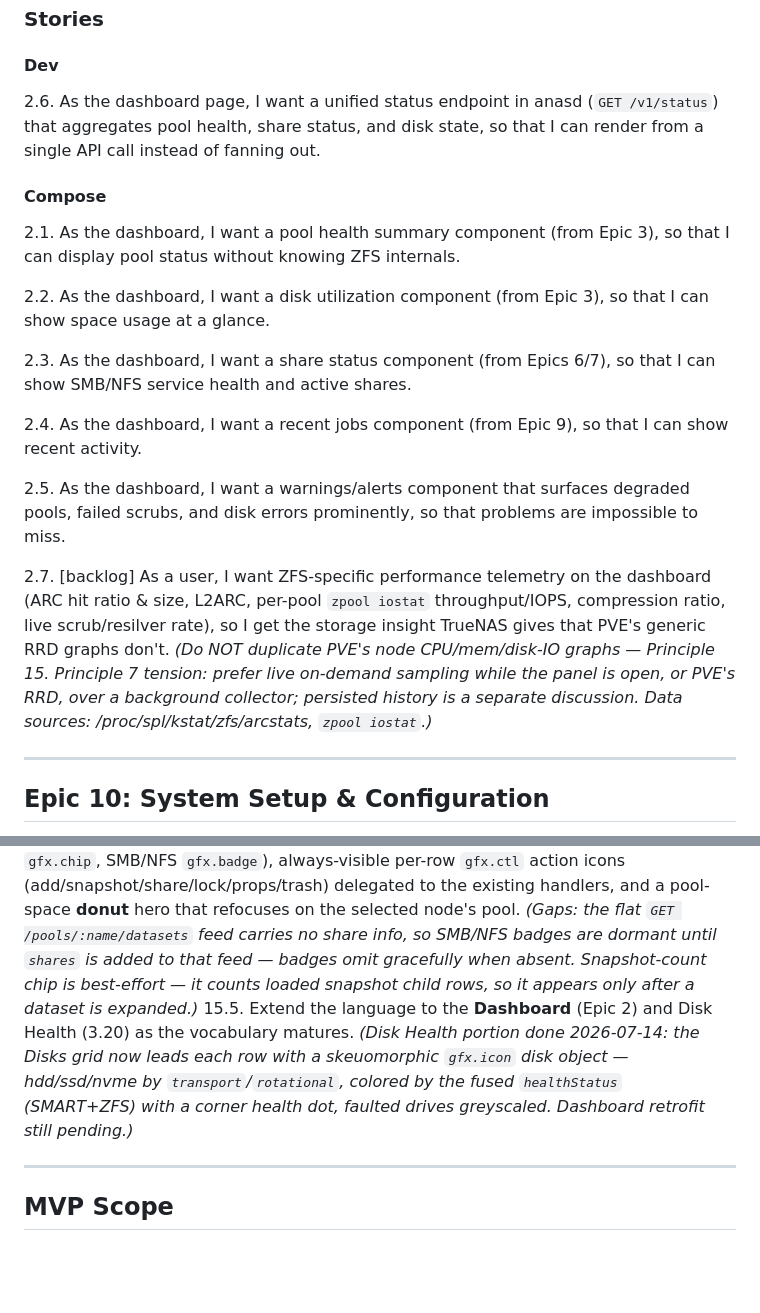
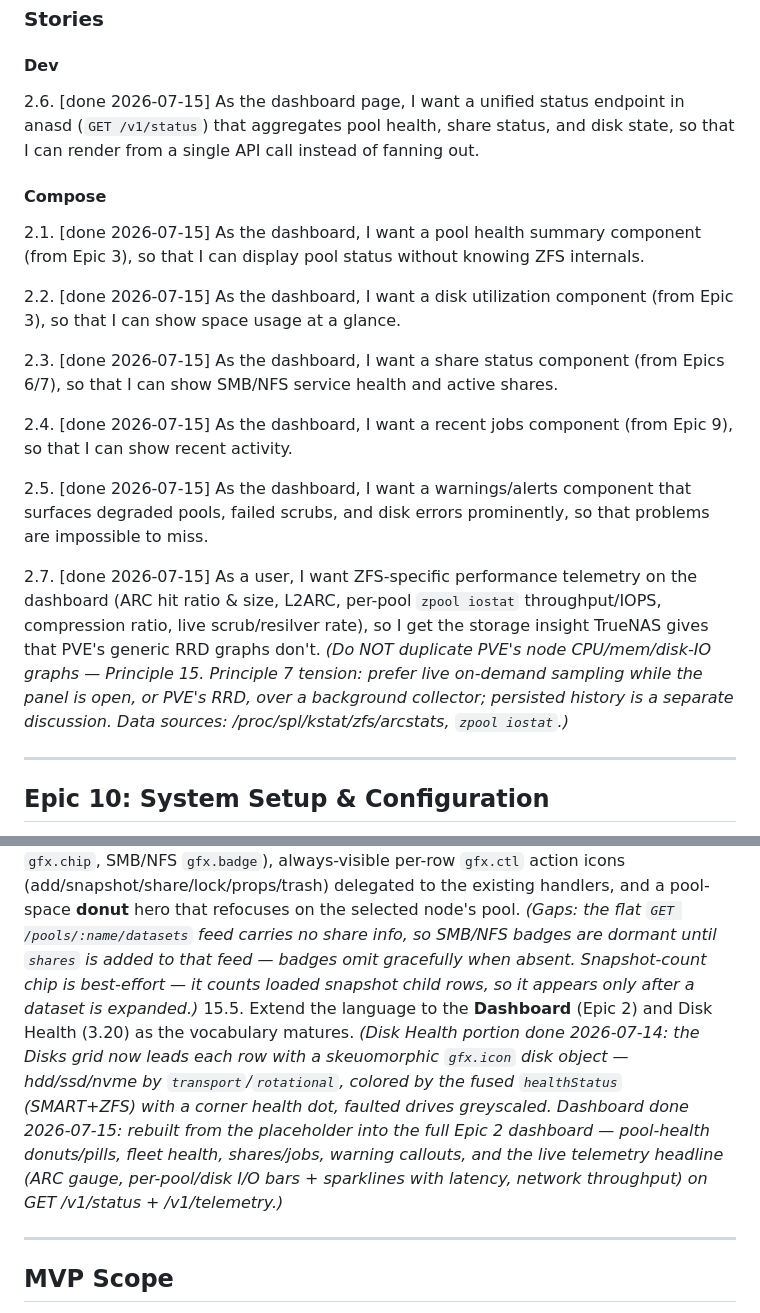
Before and after one commit to ccebelenski/anas, a Markdown page: docs/EPICS.md, 2 parts joined by grey strips. Rendered like a GitHub page; blank space fills up the shorter version.

Commit message:
docs: Epic 2 Dashboard done (2.1-2.7) + 15.5 dashboard portion
Base status aggregate (GET /v1/status), live ZFS telemetry (GET /v1/telemetry
— ARC, per-pool/disk I/O + latency, network), rebuilt dashboard in the gfx
language with client-side sparklines. Live-verified: 22 MB/s / 8391 IOPS /
352us latency across 6 disks under load; idle correct.

Co-Authored-By: Claude Opus 4.8 <noreply@anthropic.com>

```diff
--- a/docs/EPICS.md
+++ b/docs/EPICS.md
@@ -375,20 +375,20 @@ Story numbering is for identification only, not implementation order. Within eac
 ### Stories
 
 #### Dev
-2.6. As the dashboard page, I want a unified status endpoint in anasd (`GET /v1/status`) that aggregates pool health, share status, and disk state, so that I can render from a single API call instead of fanning out.
+2.6. [done 2026-07-15] As the dashboard page, I want a unified status endpoint in anasd (`GET /v1/status`) that aggregates pool health, share status, and disk state, so that I can render from a single API call instead of fanning out.
 
 #### Compose
-2.1. As the dashboard, I want a pool health summary component (from Epic 3), so that I can display pool status without knowing ZFS internals.
+2.1. [done 2026-07-15] As the dashboard, I want a pool health summary component (from Epic 3), so that I can display pool status without knowing ZFS internals.
 
-2.2. As the dashboard, I want a disk utilization component (from Epic 3), so that I can show space usage at a glance.
+2.2. [done 2026-07-15] As the dashboard, I want a disk utilization component (from Epic 3), so that I can show space usage at a glance.
 
-2.3. As the dashboard, I want a share status component (from Epics 6/7), so that I can show SMB/NFS service health and active shares.
+2.3. [done 2026-07-15] As the dashboard, I want a share status component (from Epics 6/7), so that I can show SMB/NFS service health and active shares.
 
-2.4. As the dashboard, I want a recent jobs component (from Epic 9), so that I can show recent activity.
+2.4. [done 2026-07-15] As the dashboard, I want a recent jobs component (from Epic 9), so that I can show recent activity.
 
-2.5. As the dashboard, I want a warnings/alerts component that surfaces degraded pools, failed scrubs, and disk errors prominently, so that problems are impossible to miss.
+2.5. [done 2026-07-15] As the dashboard, I want a warnings/alerts component that surfaces degraded pools, failed scrubs, and disk errors prominently, so that problems are impossible to miss.
 
-2.7. [backlog] As a user, I want ZFS-specific performance telemetry on the dashboard (ARC hit ratio & size, L2ARC, per-pool `zpool iostat` throughput/IOPS, compression ratio, live scrub/resilver rate), so I get the storage insight TrueNAS gives that PVE's generic RRD graphs don't. *(Do NOT duplicate PVE's node CPU/mem/disk-IO graphs — Principle 15. Principle 7 tension: prefer live on-demand sampling while the panel is open, or PVE's RRD, over a background collector; persisted history is a separate discussion. Data sources: /proc/spl/kstat/zfs/arcstats, `zpool iostat`.)*
+2.7. [done 2026-07-15] As a user, I want ZFS-specific performance telemetry on the dashboard (ARC hit ratio & size, L2ARC, per-pool `zpool iostat` throughput/IOPS, compression ratio, live scrub/resilver rate), so I get the storage insight TrueNAS gives that PVE's generic RRD graphs don't. *(Do NOT duplicate PVE's node CPU/mem/disk-IO graphs — Principle 15. Principle 7 tension: prefer live on-demand sampling while the panel is open, or PVE's RRD, over a background collector; persisted history is a separate discussion. Data sources: /proc/spl/kstat/zfs/arcstats, `zpool iostat`.)*
 
 ---
 
@@ -476,7 +476,7 @@ Story numbering is for identification only, not implementation order. Within eac
 15.2. [done — create-side 2026-07-14] **Pool Composer** (build-side of 3.23 — the flagship): draft topology, drag-to-bay, live capacity/redundancy, validity gating (special/log redundancy enforced), pool advisor. Launches from the Pools "Create" action; commits one `CreatePoolRequest`. **Verified live: the graphical composer created a real ZFS pool on the stunt node.** *(Gaps deferred: (a) **special/dedup vdevs are not yet creatable** — `CreatePoolRequest` has no special/dedup field and the daemon's `buildCreateArgs` emits only data/log/cache/spare; the composer offers the Special role but blocks commit with a clear reason rather than silently dropping disks. Resolving this = finishing the API side of 3.22 (schema field + `zpool create … special mirror …` args). (b) **Expand mode** is implemented but not wired to a toolbar button, and `AddVdevRequest` carries no role so it can only add data vdevs — needs a role field for log/cache/spare/special expansion.)*
 15.3. [done 2026-07-14] **Pools status view** — the monitor-side twin: grid state pills + capacity bars; a graphical **Topology** panel in the pool detail (one `gfx.bay` per vdev, a `gfx.diskCard` per member colored by *live* health so a faulted drive shows red in its physical bay position), capacity gauge, scrub/resilver `gfx.activity` strip, and an advisor `gfx.callout` naming bad members. The per-disk READ/WRITE/CKSUM tree is retained below as "Device Errors". *(Gaps: `PoolDetail` carries no per-disk `kind`, so every disk tile renders as the HDD object (gfx's unknown-kind default) — lighting up SSD/NVMe tiles needs `kind` on `PoolDetail`; also no per-disk size, so the tile sub-line shows a live error/state summary instead. A disk that is `ONLINE` but reporting errors is intentionally colored red, consistent with the existing row tint. Nice-to-have: a `gfx.bayGroup(label, bays)` helper — the role-group wrapper is the only hand-rolled inline markup.)*
 15.4. [done 2026-07-14] **Datasets enriched tree** — retrofit into the *existing* ExtJS treepanel (not a rewrite): pool/folder gfx object icons + a distinct pool-root row band, a **Space of pool** `gfx.bar` column, a **Properties** column (compression/ratio + snapshot-count `gfx.chip`, SMB/NFS `gfx.badge`), always-visible per-row `gfx.ctl` action icons (add/snapshot/share/lock/props/trash) delegated to the existing handlers, and a pool-space **donut** hero that refocuses on the selected node's pool. *(Gaps: the flat `GET /pools/:name/datasets` feed carries no share info, so SMB/NFS badges are dormant until `shares` is added to that feed — badges omit gracefully when absent. Snapshot-count chip is best-effort — it counts loaded snapshot child rows, so it appears only after a dataset is expanded.)*
-15.5. Extend the language to the **Dashboard** (Epic 2) and Disk Health (3.20) as the vocabulary matures. *(Disk Health portion done 2026-07-14: the Disks grid now leads each row with a skeuomorphic `gfx.icon` disk object — hdd/ssd/nvme by `transport`/`rotational`, colored by the fused `healthStatus` (SMART+ZFS) with a corner health dot, faulted drives greyscaled. Dashboard retrofit still pending.)*
+15.5. Extend the language to the **Dashboard** (Epic 2) and Disk Health (3.20) as the vocabulary matures. *(Disk Health portion done 2026-07-14: the Disks grid now leads each row with a skeuomorphic `gfx.icon` disk object — hdd/ssd/nvme by `transport`/`rotational`, colored by the fused `healthStatus` (SMART+ZFS) with a corner health dot, faulted drives greyscaled. Dashboard done 2026-07-15: rebuilt from the placeholder into the full Epic 2 dashboard — pool-health donuts/pills, fleet health, shares/jobs, warning callouts, and the live telemetry headline (ARC gauge, per-pool/disk I/O bars + sparklines with latency, network throughput) on GET /v1/status + /v1/telemetry.)*
 
 ---
 
```
